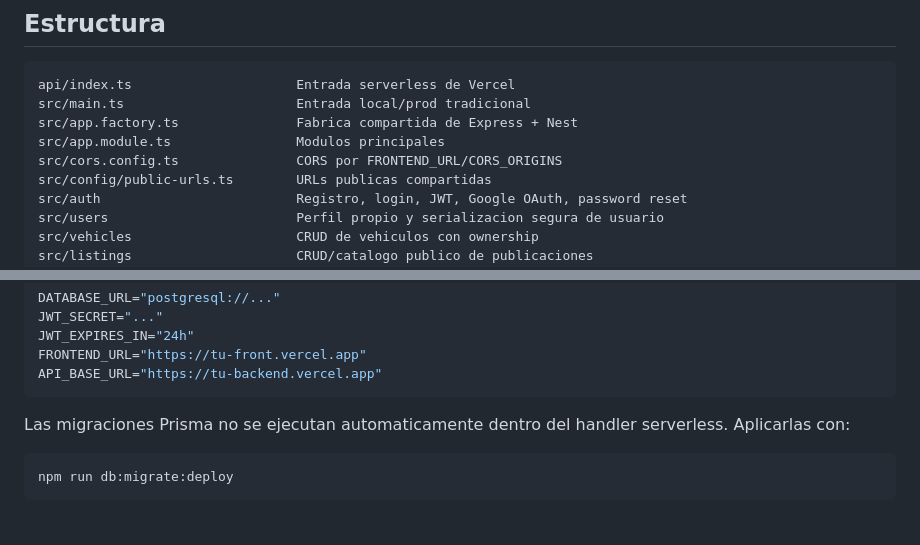
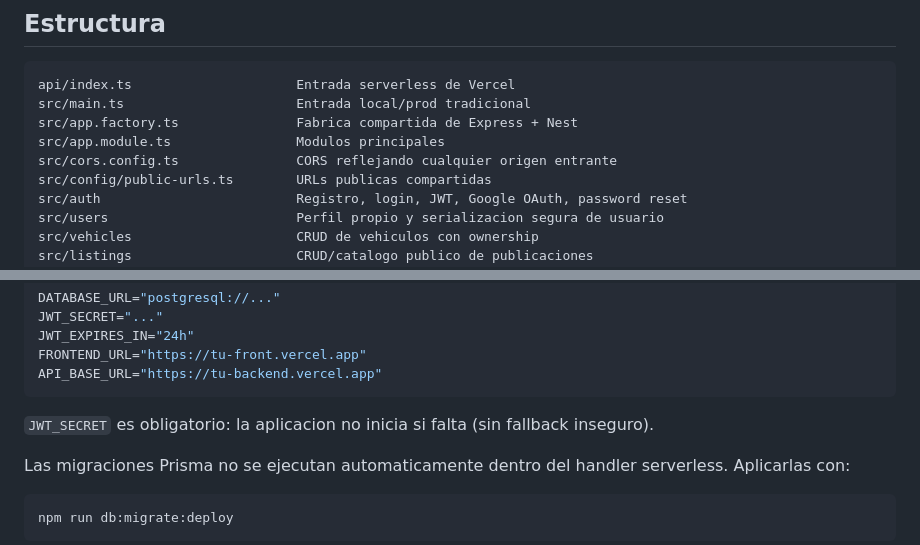
Before and after one commit to emitejadaa/FreeWheel, a Markdown page: README.md, 2 parts joined by grey strips. GitHub-like rendering; blank space fills up the shorter version.

````diff
--- a/README.md
+++ b/README.md
@@ -25,7 +25,7 @@ api/index.ts                     Entrada serverless de Vercel
 src/main.ts                      Entrada local/prod tradicional
 src/app.factory.ts               Fabrica compartida de Express + Nest
 src/app.module.ts                Modulos principales
-src/cors.config.ts               CORS por FRONTEND_URL/CORS_ORIGINS
+src/cors.config.ts               CORS reflejando cualquier origen entrante
 src/config/public-urls.ts        URLs publicas compartidas
 src/auth                         Registro, login, JWT, Google OAuth, password reset
 src/users                        Perfil propio y serializacion segura de usuario
@@ -125,6 +125,8 @@ JWT_EXPIRES_IN="24h"
 FRONTEND_URL="https://tu-front.vercel.app"
 API_BASE_URL="https://tu-backend.vercel.app"
 ```
+
+`JWT_SECRET` es obligatorio: la aplicacion no inicia si falta (sin fallback inseguro).
 
 Las migraciones Prisma no se ejecutan automaticamente dentro del handler serverless. Aplicarlas con:
 
````
Also changed, not shown: backend.md (+13 -1 lines).
